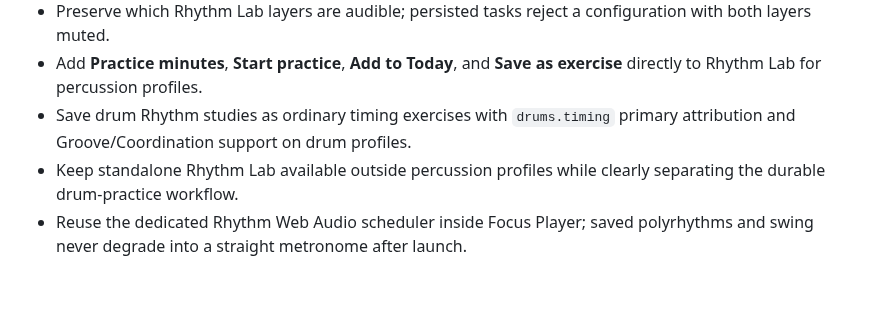
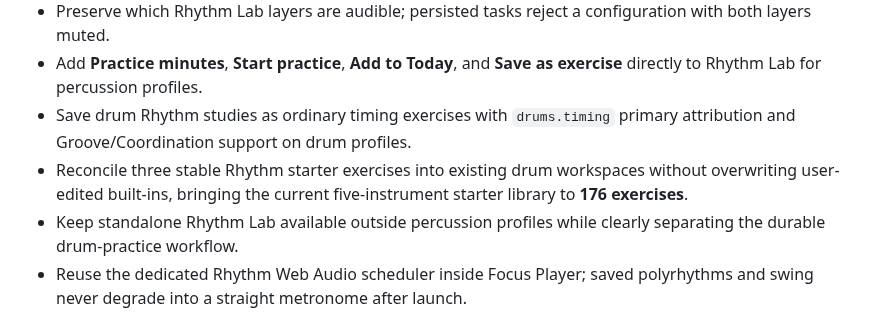
Before and after one commit to thiepn/steadybar, a Markdown page: CHANGELOG.md, the part around the change. Rendered like a GitHub page; blank space fills up the shorter version.

Commit message:
2.32: note starter Rhythm library reconciliation

```diff
--- a/CHANGELOG.md
+++ b/CHANGELOG.md
@@ -7,6 +7,7 @@
 - Preserve which Rhythm Lab layers are audible; persisted tasks reject a configuration with both layers muted.
 - Add **Practice minutes**, **Start practice**, **Add to Today**, and **Save as exercise** directly to Rhythm Lab for percussion profiles.
 - Save drum Rhythm studies as ordinary timing exercises with `drums.timing` primary attribution and Groove/Coordination support on drum profiles.
+- Reconcile three stable Rhythm starter exercises into existing drum workspaces without overwriting user-edited built-ins, bringing the current five-instrument starter library to **176 exercises**.
 - Keep standalone Rhythm Lab available outside percussion profiles while clearly separating the durable drum-practice workflow.
 - Reuse the dedicated Rhythm Web Audio scheduler inside Focus Player; saved polyrhythms and swing never degrade into a straight metronome after launch.
 - Map Rhythm audio-clock events back into Focus Player beat/state rendering without letting UI timers determine click timing.
```
